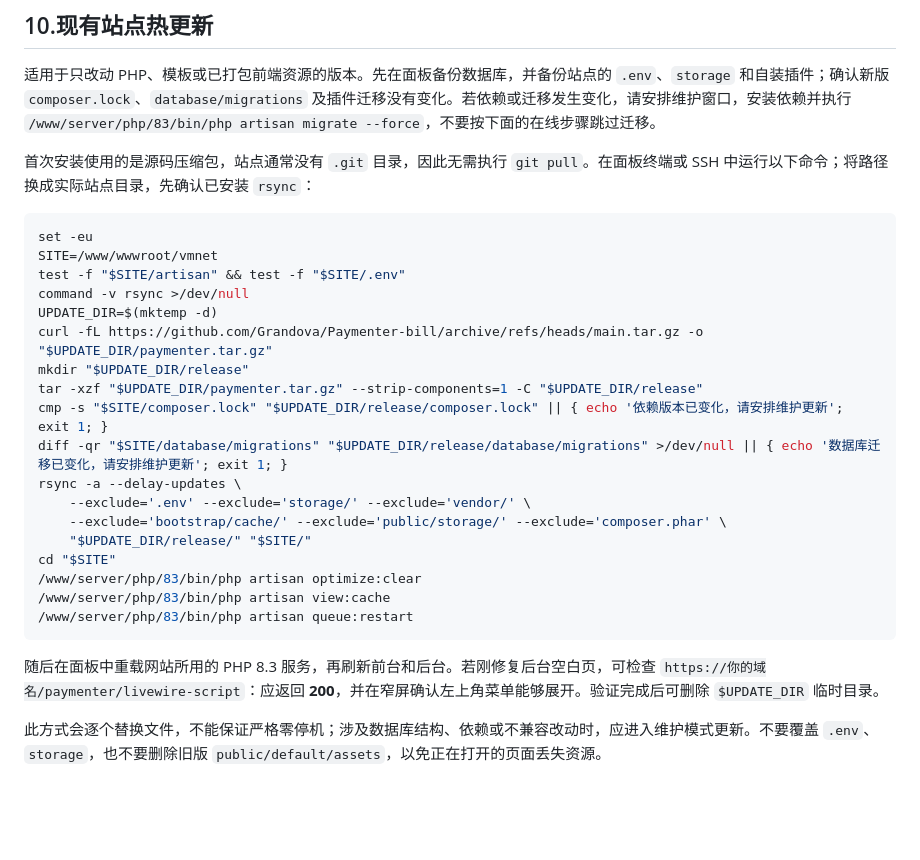
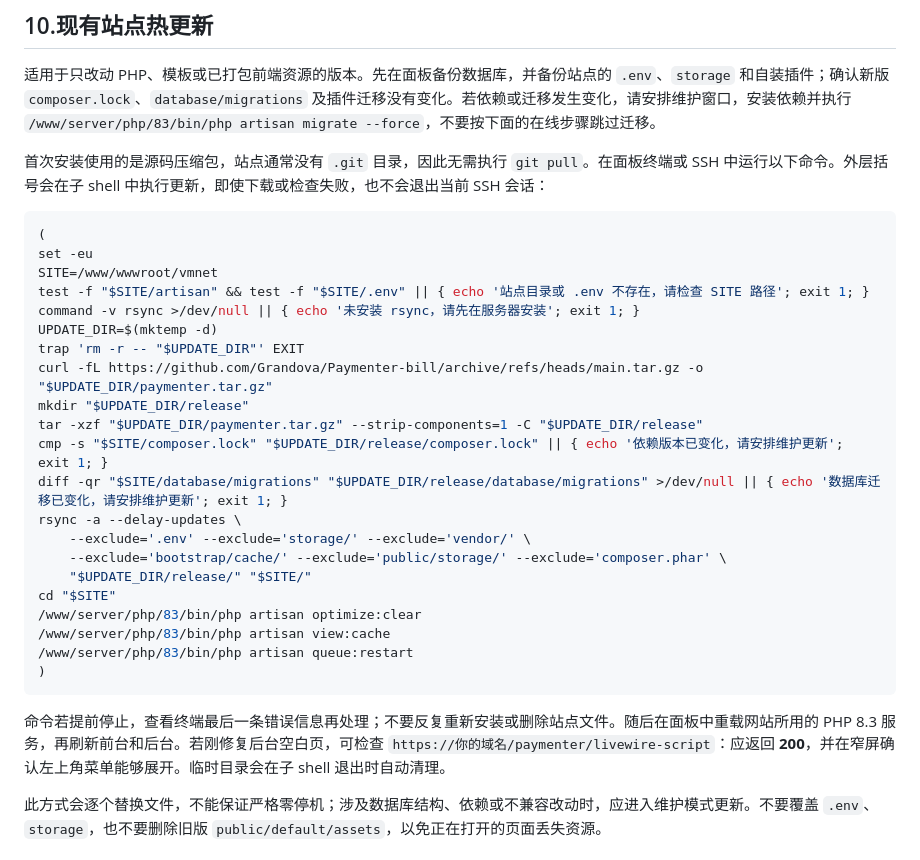
Before and after one commit to Grandova/Paymenter-bill, a Markdown page: docs/installation-zh.md, the part around the change. GitHub-like rendering; blank space fills up the shorter version.

Commit message:
docs: keep SSH session open when online update fails

````diff
--- a/docs/installation-zh.md
+++ b/docs/installation-zh.md
@@ -180,14 +180,16 @@ location ^~ /default/assets/ {
 
 适用于只改动 PHP、模板或已打包前端资源的版本。先在面板备份数据库，并备份站点的 `.env`、`storage` 和自装插件；确认新版 `composer.lock`、`database/migrations` 及插件迁移没有变化。若依赖或迁移发生变化，请安排维护窗口，安装依赖并执行 `/www/server/php/83/bin/php artisan migrate --force`，不要按下面的在线步骤跳过迁移。
 
-首次安装使用的是源码压缩包，站点通常没有 `.git` 目录，因此无需执行 `git pull`。在面板终端或 SSH 中运行以下命令；将路径换成实际站点目录，先确认已安装 `rsync`：
+首次安装使用的是源码压缩包，站点通常没有 `.git` 目录，因此无需执行 `git pull`。在面板终端或 SSH 中运行以下命令。外层括号会在子 shell 中执行更新，即使下载或检查失败，也不会退出当前 SSH 会话：
 
 ```sh
+(
 set -eu
 SITE=/www/wwwroot/vmnet
-test -f "$SITE/artisan" && test -f "$SITE/.env"
-command -v rsync >/dev/null
+test -f "$SITE/artisan" && test -f "$SITE/.env" || { echo '站点目录或 .env 不存在，请检查 SITE 路径'; exit 1; }
+command -v rsync >/dev/null || { echo '未安装 rsync，请先在服务器安装'; exit 1; }
 UPDATE_DIR=$(mktemp -d)
+trap 'rm -r -- "$UPDATE_DIR"' EXIT
 curl -fL https://github.com/Grandova/Paymenter-bill/archive/refs/heads/main.tar.gz -o "$UPDATE_DIR/paymenter.tar.gz"
 mkdir "$UPDATE_DIR/release"
 tar -xzf "$UPDATE_DIR/paymenter.tar.gz" --strip-components=1 -C "$UPDATE_DIR/release"
@@ -201,9 +203,10 @@ cd "$SITE"
 /www/server/php/83/bin/php artisan optimize:clear
 /www/server/php/83/bin/php artisan view:cache
 /www/server/php/83/bin/php artisan queue:restart
+)
 ```
 
-随后在面板中重载网站所用的 PHP 8.3 服务，再刷新前台和后台。若刚修复后台空白页，可检查 `https://你的域名/paymenter/livewire-script`：应返回 **200**，并在窄屏确认左上角菜单能够展开。验证完成后可删除 `$UPDATE_DIR` 临时目录。
+命令若提前停止，查看终端最后一条错误信息再处理；不要反复重新安装或删除站点文件。随后在面板中重载网站所用的 PHP 8.3 服务，再刷新前台和后台。若刚修复后台空白页，可检查 `https://你的域名/paymenter/livewire-script`：应返回 **200**，并在窄屏确认左上角菜单能够展开。临时目录会在子 shell 退出时自动清理。
 
 此方式会逐个替换文件，不能保证严格零停机；涉及数据库结构、依赖或不兼容改动时，应进入维护模式更新。不要覆盖 `.env`、`storage`，也不要删除旧版 `public/default/assets`，以免正在打开的页面丢失资源。
 
````
